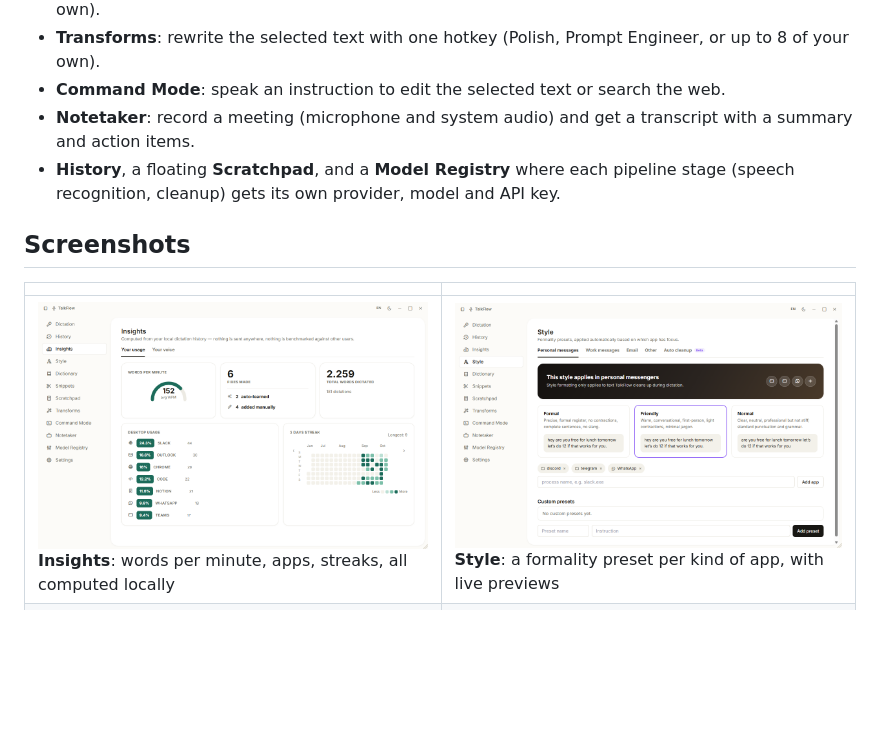
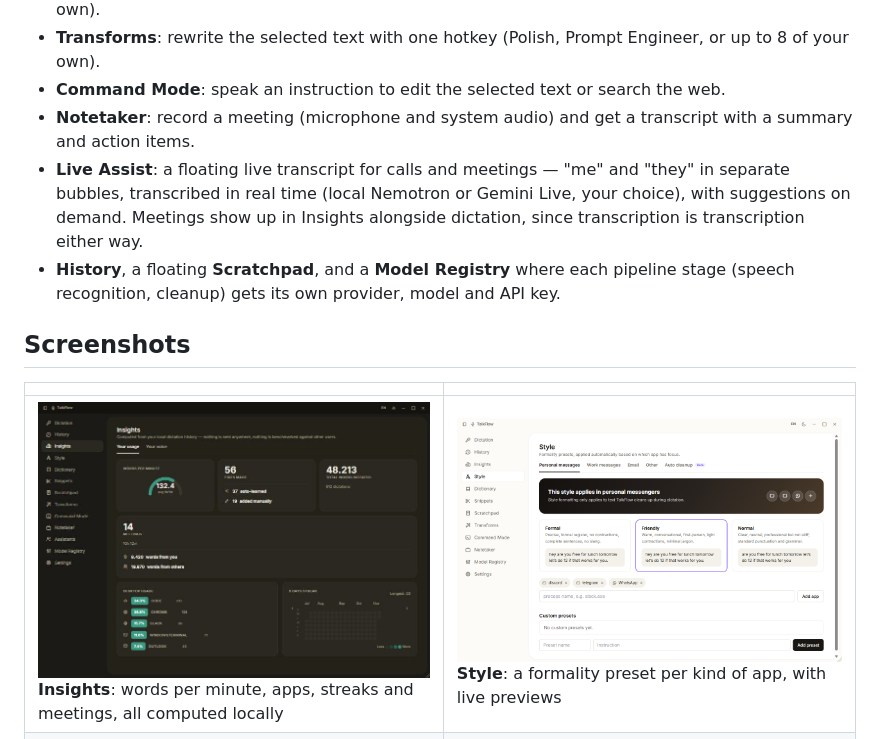
Before and after one commit to acleitao-projects/TalkFlow, a Markdown page: README.md, the part around the change. GitHub-like rendering; pictures changed too: docs/screenshots/insights.png; blank space fills up the shorter version.

Commit message:
README: document Live Assist/Meetings, refresh Insights screenshot
Features list now mentions the floating live-transcript (Live Assist)
feature and that meetings roll up into Insights. Insights screenshot
updated to show the new Meetings card.

Co-Authored-By: Claude Sonnet 5 <noreply@anthropic.com>

```diff
--- a/README.md
+++ b/README.md
@@ -21,13 +21,14 @@ A small pill sits at the bottom of your screen. Hover over it to start a dictati
 - **Transforms**: rewrite the selected text with one hotkey (Polish, Prompt Engineer, or up to 8 of your own).
 - **Command Mode**: speak an instruction to edit the selected text or search the web.
 - **Notetaker**: record a meeting (microphone and system audio) and get a transcript with a summary and action items.
+- **Live Assist**: a floating live transcript for calls and meetings — "me" and "they" in separate bubbles, transcribed in real time (local Nemotron or Gemini Live, your choice), with suggestions on demand. Meetings show up in Insights alongside dictation, since transcription is transcription either way.
 - **History**, a floating **Scratchpad**, and a **Model Registry** where each pipeline stage (speech recognition, cleanup) gets its own provider, model and API key.
 
 ## Screenshots
 
 | | |
 |---|---|
-| ![Insights](docs/screenshots/insights.png) **Insights**: words per minute, apps, streaks, all computed locally | ![Style](docs/screenshots/style.png) **Style**: a formality preset per kind of app, with live previews |
+| ![Insights](docs/screenshots/insights.png) **Insights**: words per minute, apps, streaks and meetings, all computed locally | ![Style](docs/screenshots/style.png) **Style**: a formality preset per kind of app, with live previews |
 | ![Dictionary](docs/screenshots/dictionary.png) **Dictionary**: terms added by hand or learned from your edits | ![Transforms](docs/screenshots/transforms.png) **Transforms**: rewrite selected text with a hotkey |
 | ![Model Registry](docs/screenshots/model-registry.png) **Model Registry**: choose the provider and model for each stage | |
 
```
